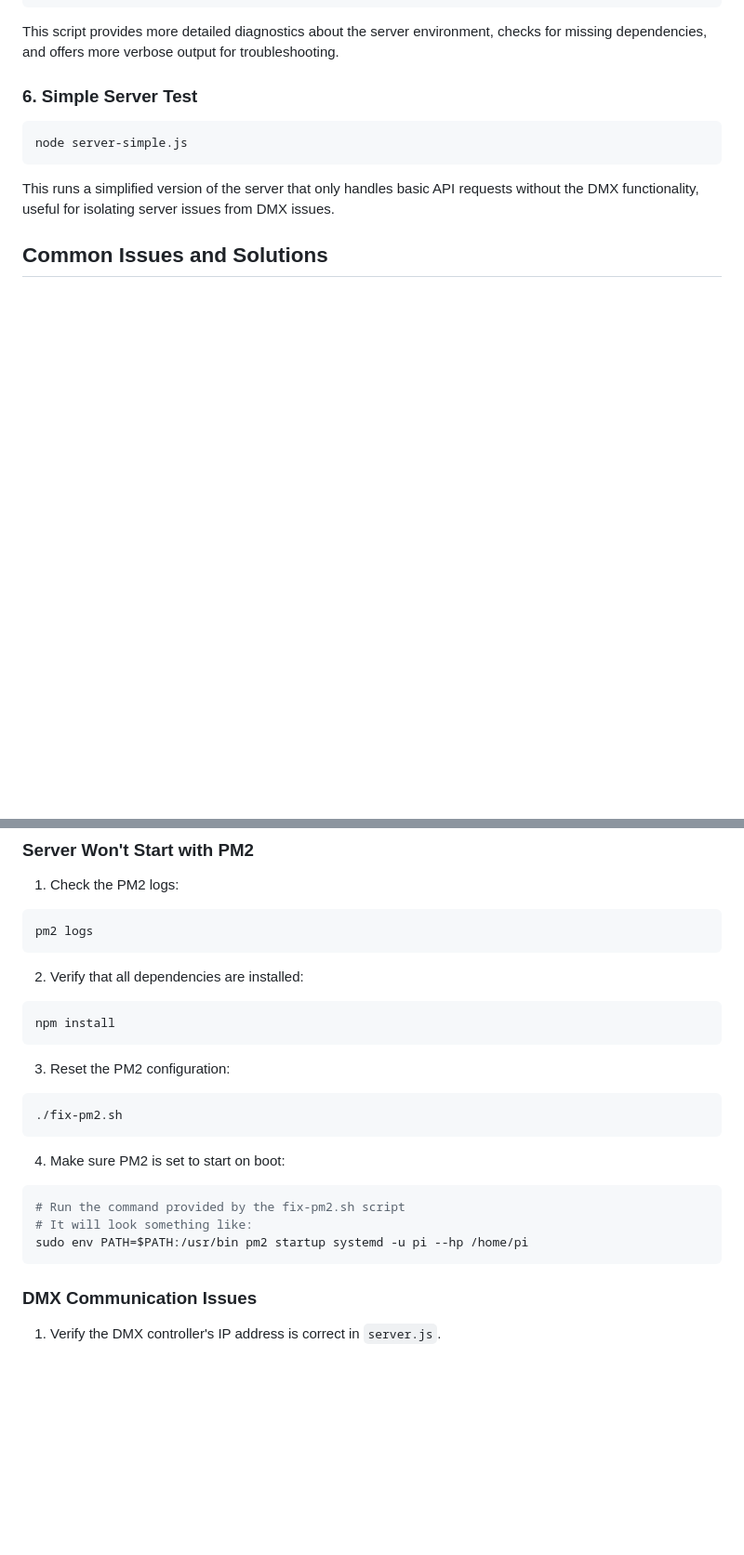
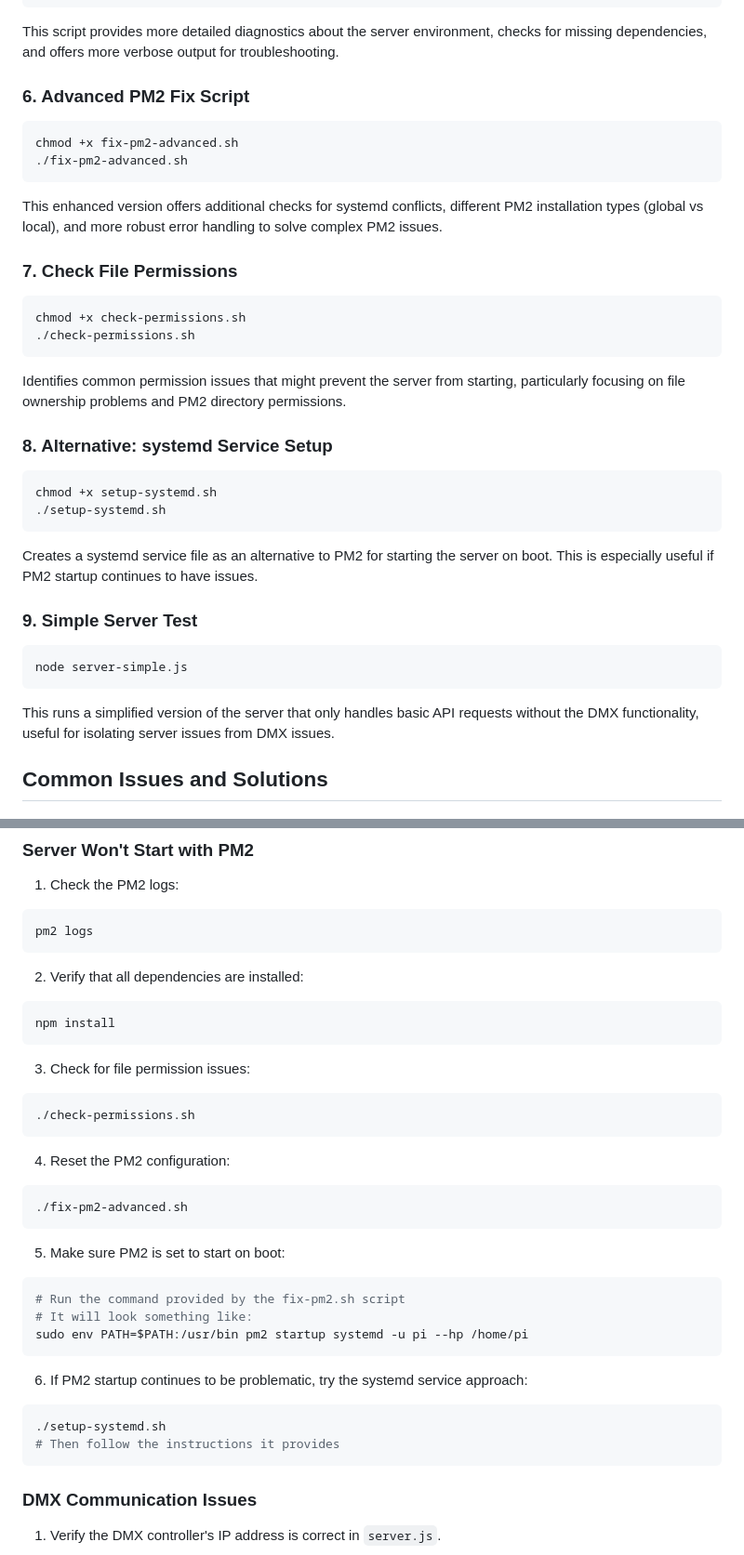
Before and after one commit to getitdonestudio/hcopdmx, a Markdown page: TROUBLESHOOTING.md, 2 parts joined by grey strips. Shown: that part at 93% size. Rendered like a GitHub page; blank space fills up the shorter version.

Commit message:
Update troubleshooting guide with advanced diagnostic tools

````diff
--- a/TROUBLESHOOTING.md
+++ b/TROUBLESHOOTING.md
@@ -48,7 +48,28 @@ chmod +x fix-pm2-debug.sh
 ```
 This script provides more detailed diagnostics about the server environment, checks for missing dependencies, and offers more verbose output for troubleshooting.
 
-### 6. Simple Server Test
+### 6. Advanced PM2 Fix Script
+```bash
+chmod +x fix-pm2-advanced.sh
+./fix-pm2-advanced.sh
+```
+This enhanced version offers additional checks for systemd conflicts, different PM2 installation types (global vs local), and more robust error handling to solve complex PM2 issues.
+
+### 7. Check File Permissions
+```bash
+chmod +x check-permissions.sh
+./check-permissions.sh
+```
+Identifies common permission issues that might prevent the server from starting, particularly focusing on file ownership problems and PM2 directory permissions.
+
+### 8. Alternative: systemd Service Setup
+```bash
+chmod +x setup-systemd.sh
+./setup-systemd.sh
+```
+Creates a systemd service file as an alternative to PM2 for starting the server on boot. This is especially useful if PM2 startup continues to have issues.
+
+### 9. Simple Server Test
 ```bash
 node server-simple.js
 ```
@@ -68,16 +89,27 @@ pm2 logs
 npm install
 ```
 
-3. Reset the PM2 configuration:
+3. Check for file permission issues:
 ```bash
-./fix-pm2.sh
+./check-permissions.sh
 ```
 
-4. Make sure PM2 is set to start on boot:
+4. Reset the PM2 configuration:
+```bash
+./fix-pm2-advanced.sh
+```
+
+5. Make sure PM2 is set to start on boot:
 ```bash
 # Run the command provided by the fix-pm2.sh script
 # It will look something like:
 sudo env PATH=$PATH:/usr/bin pm2 startup systemd -u pi --hp /home/pi
+```
+
+6. If PM2 startup continues to be problematic, try the systemd service approach:
+```bash
+./setup-systemd.sh
+# Then follow the instructions it provides
 ```
 
 ### DMX Communication Issues
````
Also changed, not shown: other parts of TROUBLESHOOTING.md (+17 -0 lines).
